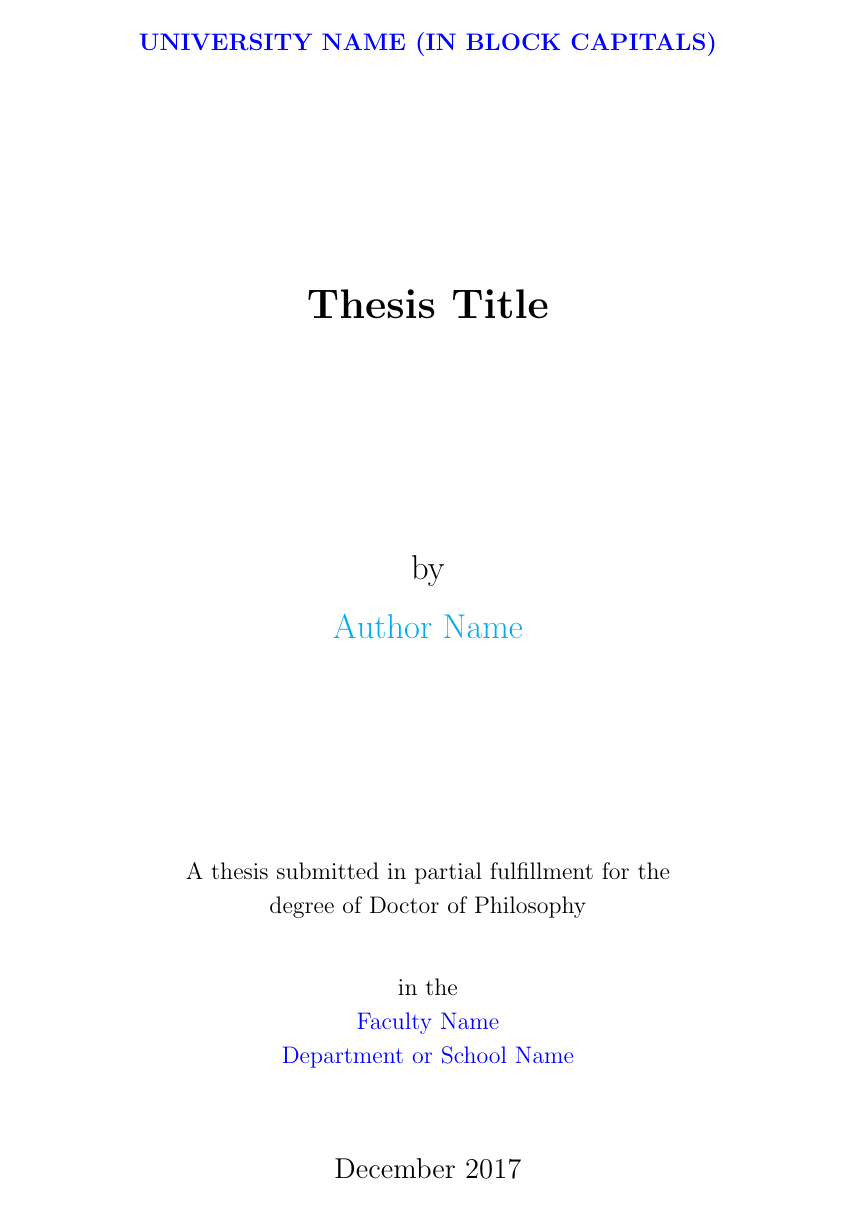
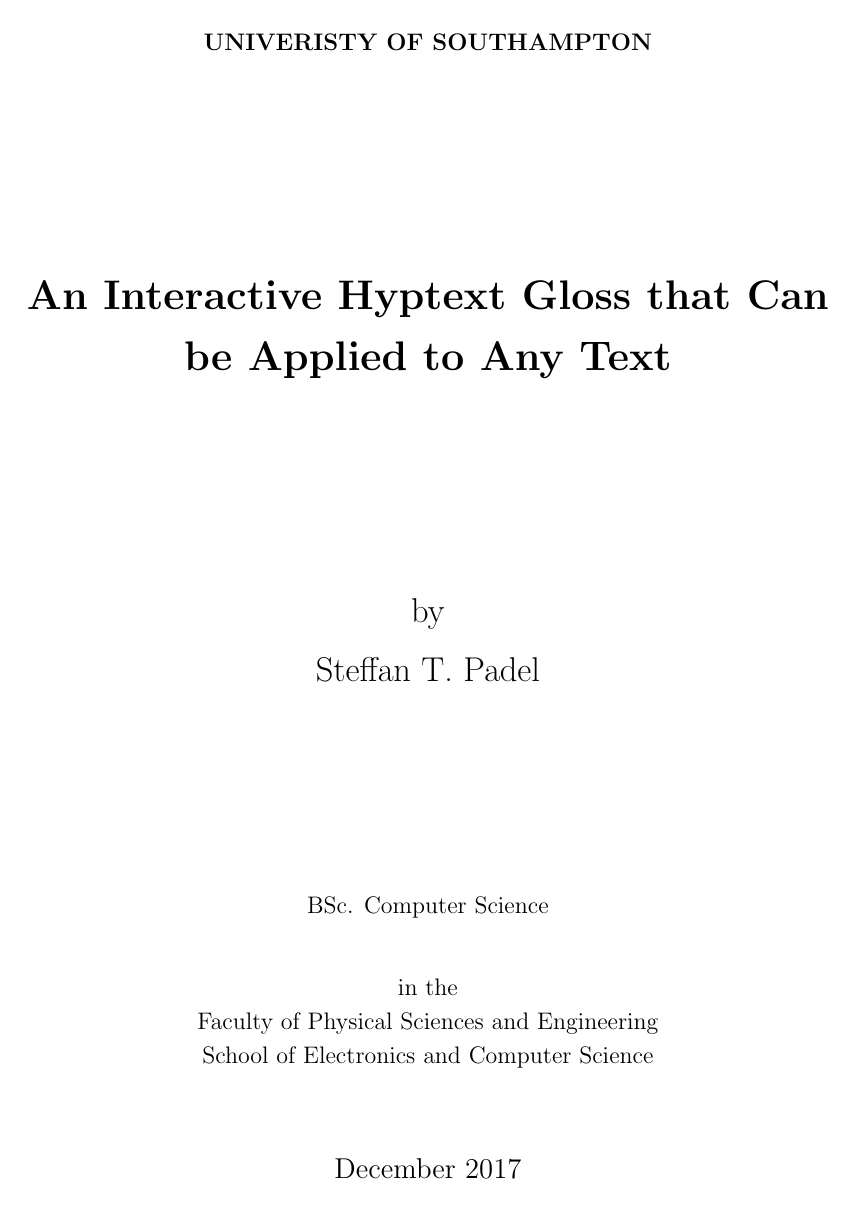
Before and after one commit to SThomasP/De-En-Assissted-Reader, a LaTeX thesis (Progress Report/Thesis.tex, which reads Progress Report/Thesis.cls): page 1 of 8 before the commit and page 1 of 9 after it. Compiled offline with pdfLaTeX.

Commit message:
Work on Progress report

```diff
--- a/Progress Report/Thesis.cls
+++ b/Progress Report/Thesis.cls
@@ -145,34 +145,21 @@
 \newcommand*{\FACULTY}[1]{\def\FACNAME{#1}}
 \newcommand*{\subject}[1]{\def\subjectname{#1}}
 \newcommand*{\keywords}[1]{\def\keywordnames{#1}}
-\supervisor  {}
+\supervisor  {Dr Adam Prugel-Bennett}
 \examiner    {}
-\degree      {}
-\authors     {}
-\university  {\texorpdfstring{\href{University Web Site URL Here (include http://)}
-                {University Name}}
-                {University Name}}
-\UNIVERSITY  {\texorpdfstring{\href{University Web Site URL Here (include http://)}
-                {UNIVERSITY NAME (IN BLOCK CAPITALS)}}
-                {UNIVERSITY NAME (IN BLOCK CAPITALS)}}
-\department  {\texorpdfstring{\href{Department or School Web Site URL Here (include http://)}
-                {Department or School Name}}
-                {Department or School Name}}
-\DEPARTMENT  {\texorpdfstring{\href{Department or School Web Site URL Here (include http://)}
-                {DEPARTMENT OR SCHOOL NAME (IN BLOCK CAPITALS)}}
-                {DEPARTMENT OR SCHOOL NAME (IN BLOCK CAPITALS)}}
+\authors     {Steffan T. Padel}
+\university  {University of Southampton}
+\UNIVERSITY  {UNIVERISTY OF SOUTHAMPTON}
+\department  {School of Electronics and Computer Science}
+\DEPARTMENT  {SCHOOL OF ELECTRONICS AND COMPUTER SCIENCE}
 \group       {\texorpdfstring{\href{Research Group Web Site URL Here (include http://)}
                 {Research Group Name}}
                 {Research Group Name}}
 \GROUP       {\texorpdfstring{\href{Research Group Web Site URL Here (include http://)}
                 {RESEARCH GROUP NAME (IN BLOCK CAPITALS)}}
                 {RESEARCH GROUP NAME (IN BLOCK CAPITALS)}}
-\faculty     {\texorpdfstring{\href{Faculty Web Site URL Here (include http://)}
-                {Faculty Name}}
-                {Faculty Name}}
-\FACULTY     {\texorpdfstring{\href{Faculty Web Site URL Here (include http://)}
-                {FACULTY NAME (IN BLOCK CAPITALS)}}
-                {FACULTY NAME (IN BLOCK CAPITALS)}}
+\faculty     {Faculty of Physical Sciences and Engineering}
+\FACULTY     {FACULTY OF PHYSICAL SCIENCES AND ENGINEERING}
 \addresses   {}
 \subject     {}
 \keywords    {}
@@ -200,8 +187,7 @@
       \smallskip
       {\LARGE \authornames \par}
       \vfill
-      {\large A thesis submitted in partial fulfillment for the \par}
-      {\large degree of Doctor of Philosophy \par}
+      {\large BSc. Computer Science \par}
       \bigskip
       \bigskip
       {\large in the \par}
@@ -236,19 +222,7 @@
   \thispagestyle{empty}
   \null\vfil
   \begin{center}
-    \setlength{\parskip}{0pt}
-    {\normalsize \UNIVNAME \par}
-    \bigskip
     {\huge{\textit{Abstract}} \par}
-    \bigskip
-    {\normalsize \facname \par}
-    {\normalsize \deptname \par}
-    \bigskip
-    {\normalsize Doctor of Philosophy\par}
-    \bigskip
-    {\normalsize\bf \@title \par}
-    \medskip
-    {\normalsize by \authornames \par}
     \bigskip
   \end{center}
 }
--- a/Progress Report/Thesis.tex
+++ b/Progress Report/Thesis.tex
@@ -17,10 +17,8 @@
 \frontmatter      % Begin Roman style (i, ii, iii, iv...) page numbering
 
 % Set up the Title Page
-\title  {Thesis Title}
-\authors  {\texorpdfstring
-            {\href{your web site or email address}{Author Name}}
-            {Author Name}
+\title  {An Interactive Hyptext Gloss that Can be Applied to Any Text}
+\authors  {Steffan T. Padel
             }
 \addresses  {\groupname\\\deptname\\\univname}  % Do not change this here, instead these must be set in the "Thesis.cls" file, please look through it instead
 \date       {\today}
```
Also changed, not shown: Progress Report/Chapters/Chapter1.tex (+2 -0 lines), Progress Report/Chapters/Chapter2.tex (added, +2 -0 lines), Progress Report/Thesis.tex (10 more changed lines), 1 other file.
